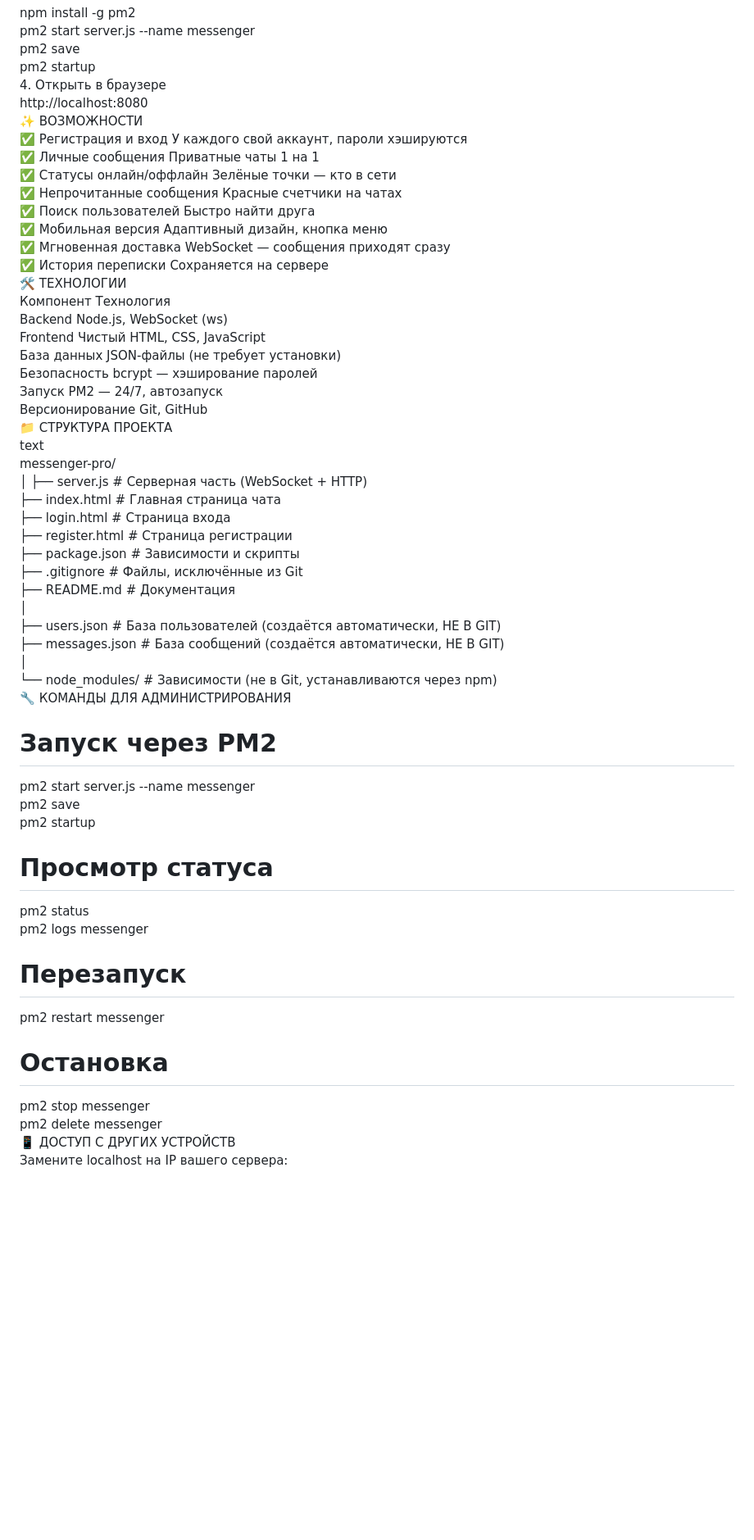
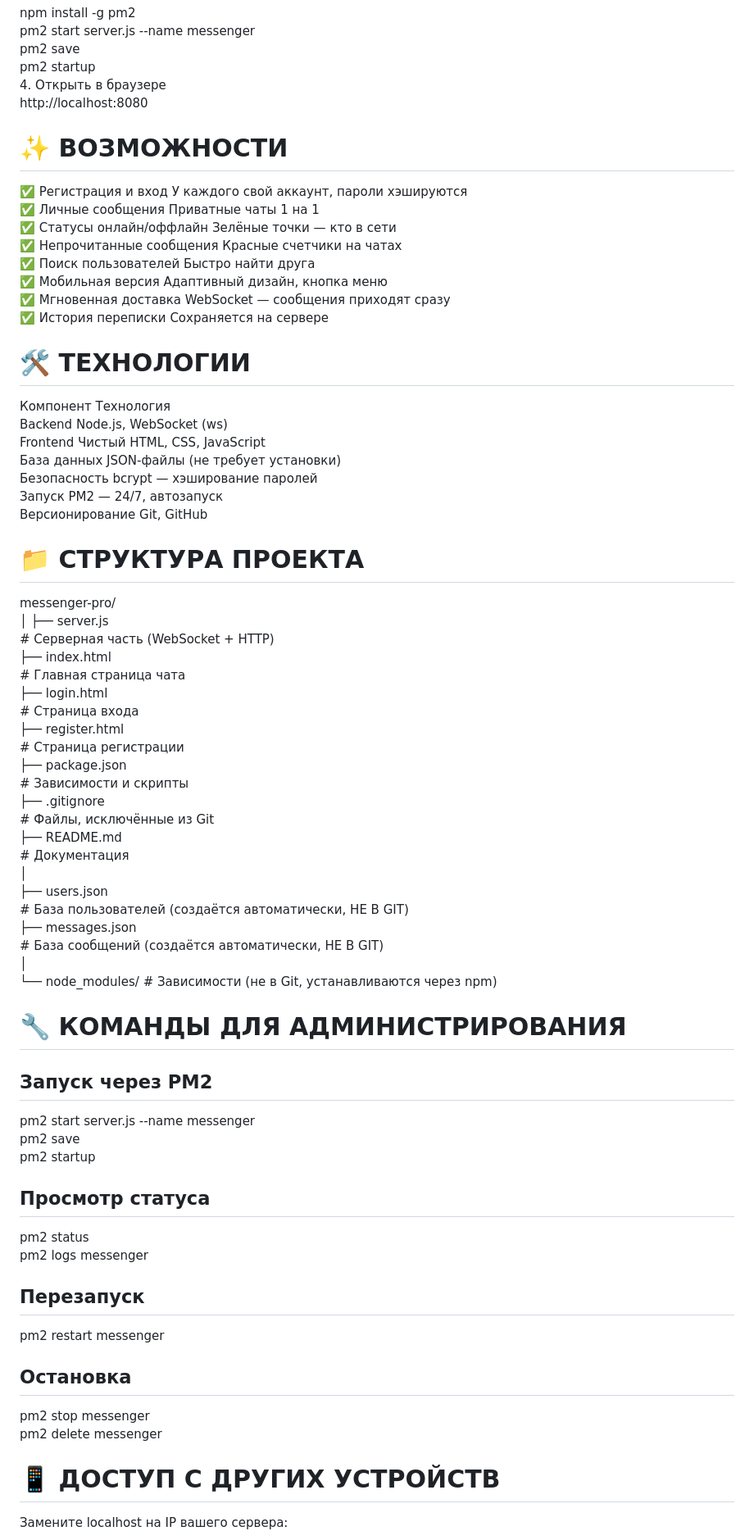
Before and after one commit to martyvase/messenger-pro, a Markdown page: README.md, the part around one of its changes. Shown at 82% size. GitHub-like rendering; blank space fills up the shorter version.

```diff
--- a/README.md
+++ b/README.md
@@ -18,7 +18,8 @@ pm2 save
 pm2 startup
 4. Открыть в браузере
 http://localhost:8080
-✨ ВОЗМОЖНОСТИ
+
+# ✨ ВОЗМОЖНОСТИ
 ✅ Регистрация и вход	У каждого свой аккаунт, пароли хэшируются
 ✅ Личные сообщения	Приватные чаты 1 на 1
 ✅ Статусы онлайн/оффлайн	Зелёные точки — кто в сети
@@ -27,47 +28,59 @@ http://localhost:8080
 ✅ Мобильная версия	Адаптивный дизайн, кнопка меню
 ✅ Мгновенная доставка	WebSocket — сообщения приходят сразу
 ✅ История переписки	Сохраняется на сервере
-🛠 ТЕХНОЛОГИИ
-Компонент	Технология
-Backend	Node.js, WebSocket (ws)
-Frontend	Чистый HTML, CSS, JavaScript
-База данных	JSON-файлы (не требует установки)
-Безопасность	bcrypt — хэширование паролей
-Запуск	PM2 — 24/7, автозапуск
-Версионирование	Git, GitHub
-📁 СТРУКТУРА ПРОЕКТА
-text
+
+# 🛠 ТЕХНОЛОГИИ
+Компонент 	Технология
+Backend 	Node.js, WebSocket (ws)
+Frontend 	Чистый HTML, CSS, JavaScript
+База данных 	JSON-файлы (не требует установки)
+Безопасность 	bcrypt — хэширование паролей
+Запуск 	        PM2 — 24/7, автозапуск
+Версионирование 	Git, GitHub
+# 📁 СТРУКТУРА ПРОЕКТА
+
 messenger-pro/
 │
-├── server.js          # Серверная часть (WebSocket + HTTP)
-├── index.html         # Главная страница чата
-├── login.html         # Страница входа
-├── register.html      # Страница регистрации
-├── package.json       # Зависимости и скрипты
-├── .gitignore         # Файлы, исключённые из Git
-├── README.md          # Документация
+├── server.js
+          # Серверная часть (WebSocket + HTTP)
+├── index.html
+         # Главная страница чата
+├── login.html
+         # Страница входа
+├── register.html
+      # Страница регистрации
+├── package.json
+       # Зависимости и скрипты
+├── .gitignore
+         # Файлы, исключённые из Git
+├── README.md
+          # Документация
 │
-├── users.json         # База пользователей (создаётся автоматически, НЕ В GIT)
-├── messages.json      # База сообщений (создаётся автоматически, НЕ В GIT)
+├── users.json
+         # База пользователей (создаётся автоматически, НЕ В GIT)
+├── messages.json
+      # База сообщений (создаётся автоматически, НЕ В GIT)
 │
 └── node_modules/      # Зависимости (не в Git, устанавливаются через npm)
-🔧 КОМАНДЫ ДЛЯ АДМИНИСТРИРОВАНИЯ
-# Запуск через PM2
+
+# 🔧 КОМАНДЫ ДЛЯ АДМИНИСТРИРОВАНИЯ
+## Запуск через PM2
 pm2 start server.js --name messenger
 pm2 save
 pm2 startup
 
-# Просмотр статуса
+## Просмотр статуса
 pm2 status
 pm2 logs messenger
 
-# Перезапуск
+## Перезапуск
 pm2 restart messenger
 
-# Остановка
+## Остановка
 pm2 stop messenger
 pm2 delete messenger
-📱 ДОСТУП С ДРУГИХ УСТРОЙСТВ
+
+# 📱 ДОСТУП С ДРУГИХ УСТРОЙСТВ
 Замените localhost на IP вашего сервера:
 
 http://123.45.67.89:8080
```
Also changed, not shown: other parts of README.md (+17 -16 lines).
